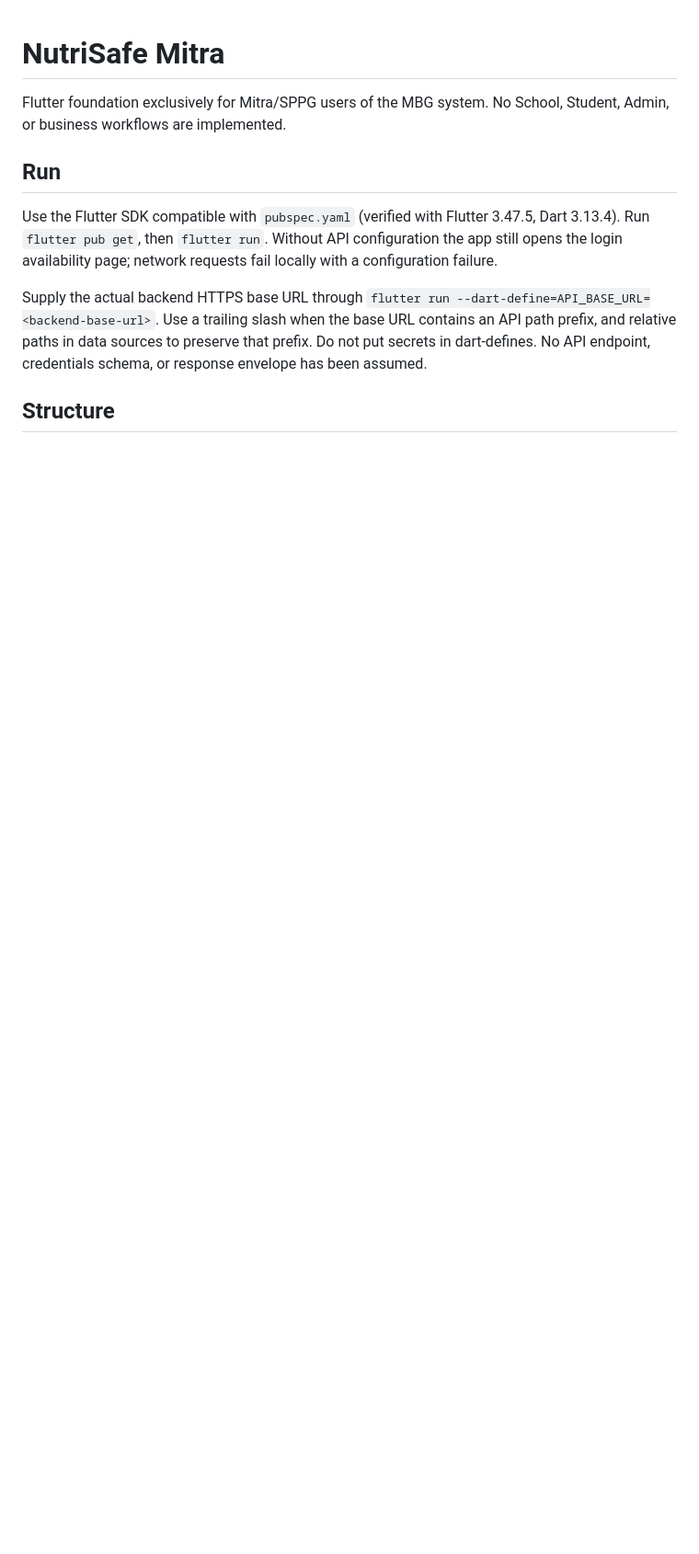
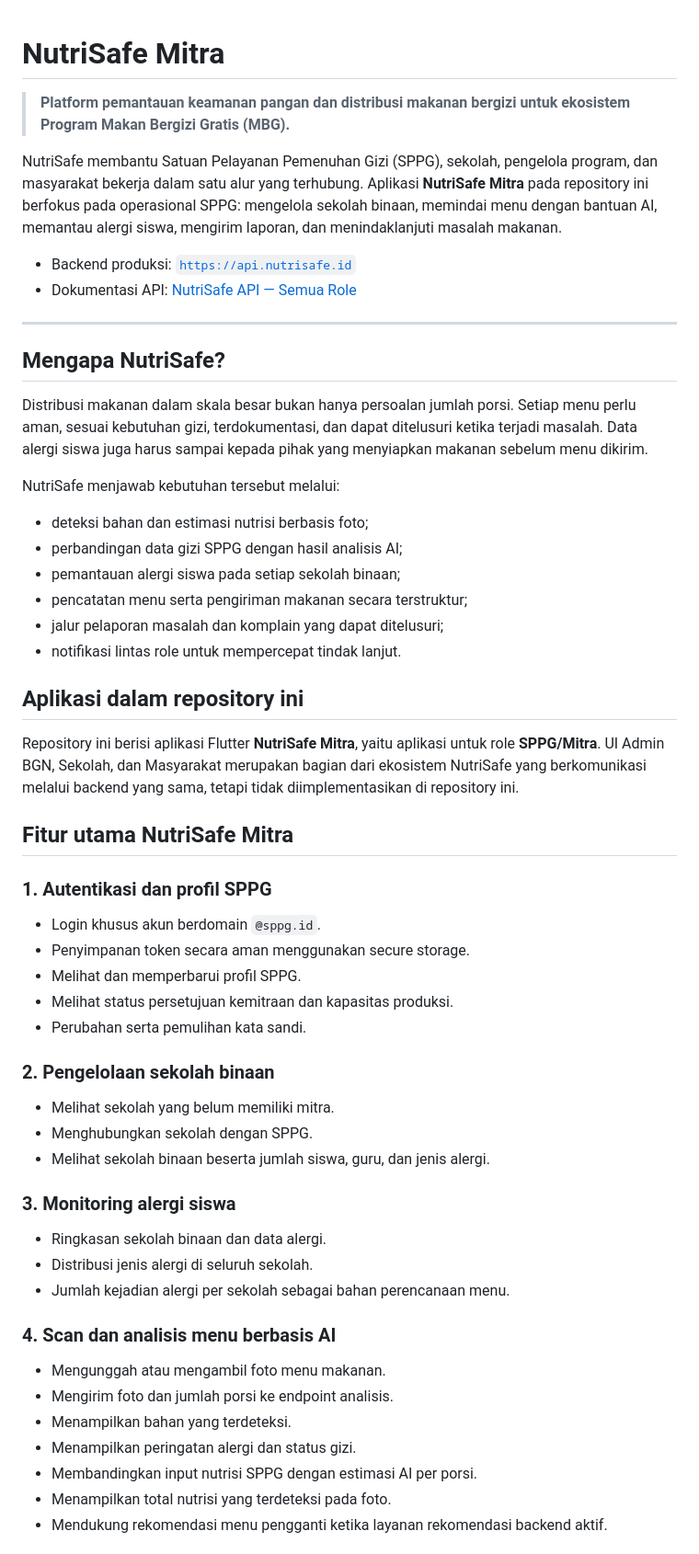
Before and after one commit to AkbarFelda/nutrisafe_mitra, a Markdown page: README.md, the part around one of its changes. Shown at 92% size. Drawn GitHub-style; blank space fills up the shorter version.

Commit message:
docs: improve project README

```diff
--- a/README.md
+++ b/README.md
@@ -1,19 +1,60 @@
 # NutriSafe Mitra
 
-Flutter foundation exclusively for Mitra/SPPG users of the MBG system. No School,
-Student, Admin, or business workflows are implemented.
+> **Platform pemantauan keamanan pangan dan distribusi makanan bergizi untuk ekosistem Program Makan Bergizi Gratis (MBG).**
 
-## Run
+NutriSafe membantu Satuan Pelayanan Pemenuhan Gizi (SPPG), sekolah, pengelola program, dan masyarakat bekerja dalam satu alur yang terhubung. Aplikasi **NutriSafe Mitra** pada repository ini berfokus pada operasional SPPG: mengelola sekolah binaan, memindai menu dengan bantuan AI, memantau alergi siswa, mengirim laporan, dan menindaklanjuti masalah makanan.
 
-Use the Flutter SDK compatible with `pubspec.yaml` (verified with Flutter 3.47.5,
-Dart 3.13.4). Run `flutter pub get`, then `flutter run`.
-Without API configuration the app still opens the login availability page; network
-requests fail locally with a configuration failure.
+- Backend produksi: [`https://api.nutrisafe.id`](https://api.nutrisafe.id)
+- Dokumentasi API: [NutriSafe API — Semua Role](https://documenter.getpostman.com/view/28796164/2sBYHSwzid)
 
-Supply the actual backend HTTPS base URL through
-`flutter run --dart-define=API_BASE_URL=<backend-base-url>`.
-Use a trailing slash when the base URL contains an API path prefix, and relative
-paths in data sources to preserve that prefix. Do not put secrets in dart-defines.
-No API endpoint, credentials schema, or response envelope has been assumed.
+---
 
-## Structure
+## Mengapa NutriSafe?
+
+Distribusi makanan dalam skala besar bukan hanya persoalan jumlah porsi. Setiap menu perlu aman, sesuai kebutuhan gizi, terdokumentasi, dan dapat ditelusuri ketika terjadi masalah. Data alergi siswa juga harus sampai kepada pihak yang menyiapkan makanan sebelum menu dikirim.
+
+NutriSafe menjawab kebutuhan tersebut melalui:
+
+- deteksi bahan dan estimasi nutrisi berbasis foto;
+- perbandingan data gizi SPPG dengan hasil analisis AI;
+- pemantauan alergi siswa pada setiap sekolah binaan;
+- pencatatan menu serta pengiriman makanan secara terstruktur;
+- jalur pelaporan masalah dan komplain yang dapat ditelusuri;
+- notifikasi lintas role untuk mempercepat tindak lanjut.
+
+## Aplikasi dalam repository ini
+
+Repository ini berisi aplikasi Flutter **NutriSafe Mitra**, yaitu aplikasi untuk role **SPPG/Mitra**. UI Admin BGN, Sekolah, dan Masyarakat merupakan bagian dari ekosistem NutriSafe yang berkomunikasi melalui backend yang sama, tetapi tidak diimplementasikan di repository ini.
+
+## Fitur utama NutriSafe Mitra
+
+### 1. Autentikasi dan profil SPPG
+
+- Login khusus akun berdomain `@sppg.id`.
+- Penyimpanan token secara aman menggunakan secure storage.
+- Melihat dan memperbarui profil SPPG.
+- Melihat status persetujuan kemitraan dan kapasitas produksi.
+- Perubahan serta pemulihan kata sandi.
+
+### 2. Pengelolaan sekolah binaan
+
+- Melihat sekolah yang belum memiliki mitra.
+- Menghubungkan sekolah dengan SPPG.
+- Melihat sekolah binaan beserta jumlah siswa, guru, dan jenis alergi.
+
+### 3. Monitoring alergi siswa
+
+- Ringkasan sekolah binaan dan data alergi.
+- Distribusi jenis alergi di seluruh sekolah.
+- Jumlah kejadian alergi per sekolah sebagai bahan perencanaan menu.
+
+### 4. Scan dan analisis menu berbasis AI
+
+- Mengunggah atau mengambil foto menu makanan.
+- Mengirim foto dan jumlah porsi ke endpoint analisis.
+- Menampilkan bahan yang terdeteksi.
+- Menampilkan peringatan alergi dan status gizi.
+- Membandingkan input nutrisi SPPG dengan estimasi AI per porsi.
+- Menampilkan total nutrisi yang terdeteksi pada foto.
+- Mendukung rekomendasi menu pengganti ketika layanan rekomendasi backend aktif.
+
```
Also changed, not shown: other parts of README.md (+209 -94 lines).
